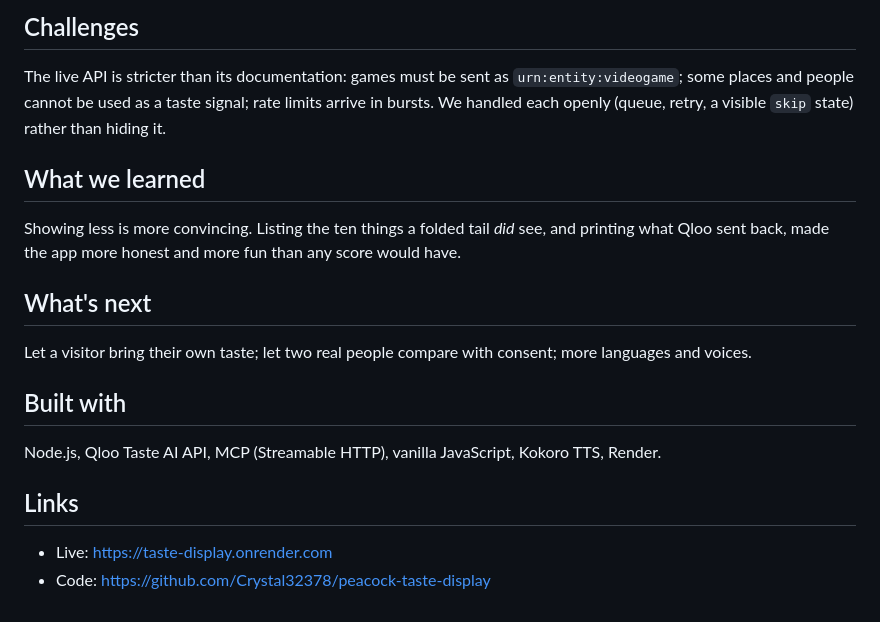
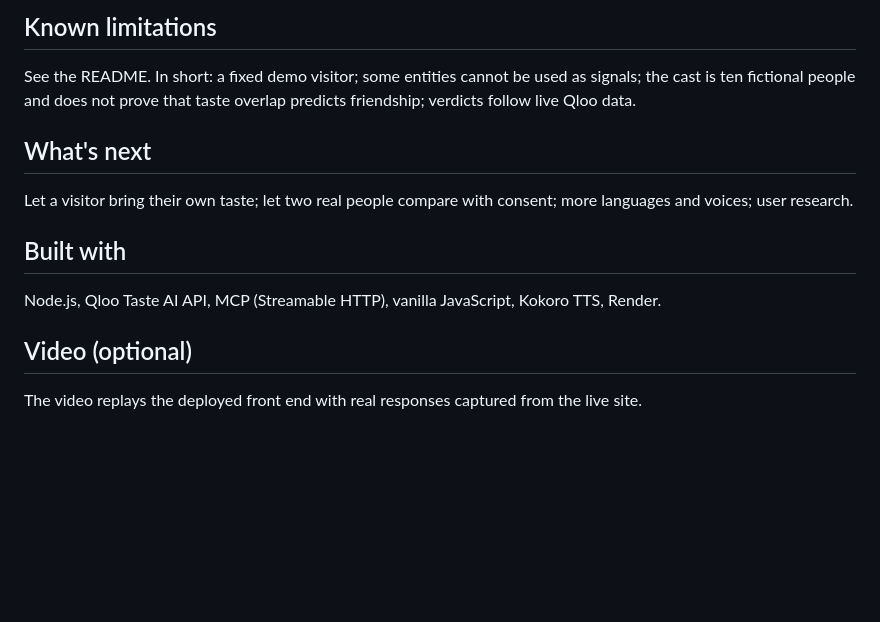
Before and after one commit to Crystal32378/peacock-taste-display, a Markdown page: docs/submission/devpost.md, the part around one of its changes. GitHub-like rendering; blank space fills up the shorter version.

```diff
--- a/docs/submission/devpost.md
+++ b/docs/submission/devpost.md
@@ -39,16 +46,12 @@ A zero-dependency Node server (MCP over Streamable HTTP plus a small JSON API),
 
-## Challenges
-The live API is stricter than its documentation: games must be sent as `urn:entity:videogame`; some places and people cannot be used as a taste signal; rate limits arrive in bursts. We handled each openly (queue, retry, a visible `skip` state) rather than hiding it.
-
-## What we learned
-Showing less is more convincing. Listing the ten things a folded tail *did* see, and printing what Qloo sent back, made the app more honest and more fun than any score would have.
+## Known limitations
+See the README. In short: a fixed demo visitor; some entities cannot be used as signals; the cast is ten fictional people and does not prove that taste overlap predicts friendship; verdicts follow live Qloo data.
 
 ## What's next
-Let a visitor bring their own taste; let two real people compare with consent; more languages and voices.
+Let a visitor bring their own taste; let two real people compare with consent; more languages and voices; user research.
 
 ## Built with
 Node.js, Qloo Taste AI API, MCP (Streamable HTTP), vanilla JavaScript, Kokoro TTS, Render.
 
-## Links
-- Live: https://taste-display.onrender.com
-- Code: https://github.com/Crystal32378/peacock-taste-display
+## Video (optional)
+The video replays the deployed front end with real responses captured from the live site.
```
Also changed, not shown: other parts of docs/submission/devpost.md (+26 -19 lines).
